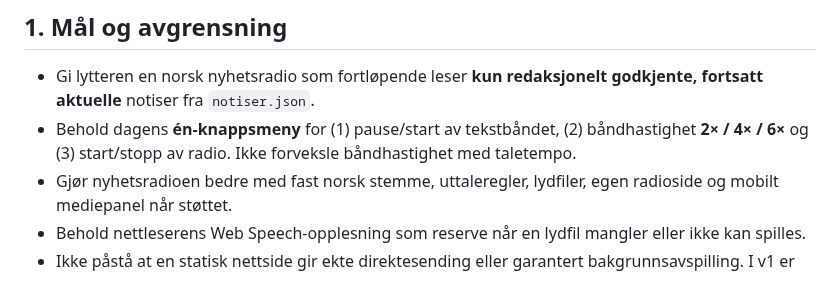
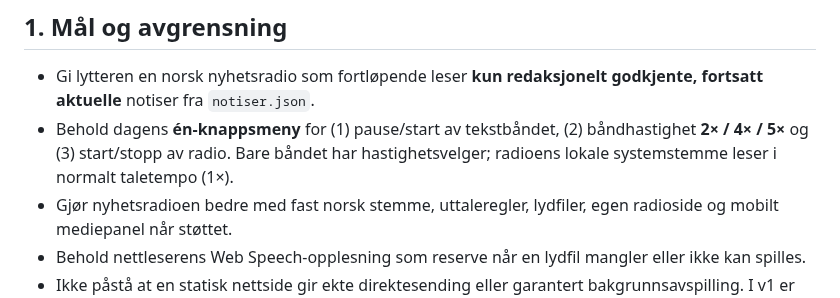
Before and after one commit to Paradispartiet/Paradisavisa, a Markdown page: NYHETSRADIO_PLAN.md, the part around the change. Rendered like a GitHub page.

Commit message:
docs: one ticker speed selector 2×/4×/5×; fixed radio speech rate

```diff
--- a/NYHETSRADIO_PLAN.md
+++ b/NYHETSRADIO_PLAN.md
@@ -7,7 +7,7 @@
 ## 1. Mål og avgrensning
 
 - Gi lytteren en norsk nyhetsradio som fortløpende leser **kun redaksjonelt godkjente, fortsatt aktuelle** notiser fra `notiser.json`.
-- Behold dagens **én-knappsmeny** for (1) pause/start av tekstbåndet, (2) båndhastighet **2× / 4× / 6×** og (3) start/stopp av radio. Ikke forveksle båndhastighet med taletempo.
+- Behold dagens **én-knappsmeny** for (1) pause/start av tekstbåndet, (2) båndhastighet **2× / 4× / 5×** og (3) start/stopp av radio. Bare båndet har hastighetsvelger; radioens lokale systemstemme leser i normalt taletempo (1×).
 - Gjør nyhetsradioen bedre med fast norsk stemme, uttaleregler, lydfiler, egen radioside og mobilt mediepanel når støttet.
 - Behold nettleserens Web Speech-opplesning som reserve når en lydfil mangler eller ikke kan spilles.
 - Ikke påstå at en statisk nettside gir ekte direktesending eller garantert bakgrunnsavspilling. I v1 er dette en **kontinuerlig, oppdatert spilleliste** over ferske nyheter.
```
